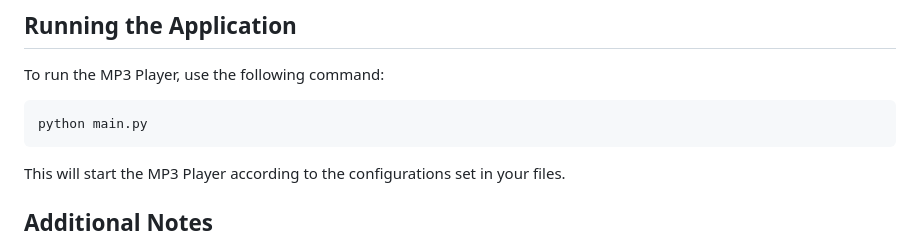
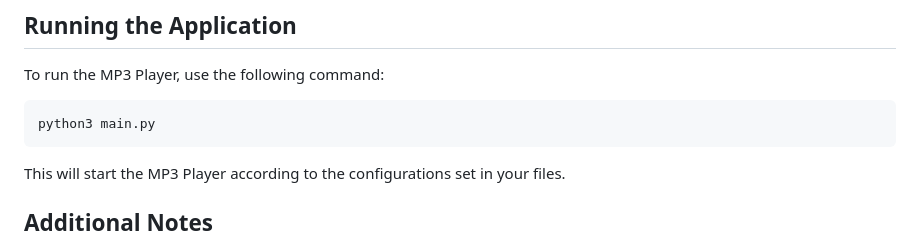
Before and after one commit to chwalap/fountain-mikolow, a Markdown page: README.md, the part around the change. GitHub-like rendering.

````diff
--- a/README.md
+++ b/README.md
@@ -69,7 +69,7 @@ Before running the application, ensure to configure the following:
 To run the MP3 Player, use the following command:
 
 ```bash
-python main.py
+python3 main.py
 ```
 
 This will start the MP3 Player according to the configurations set in your files.
````
